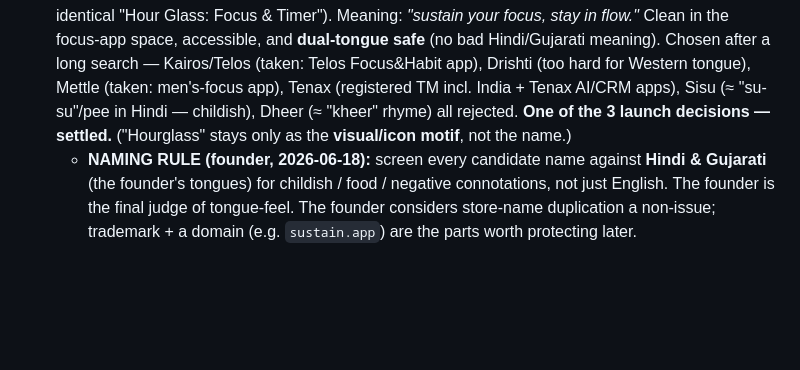
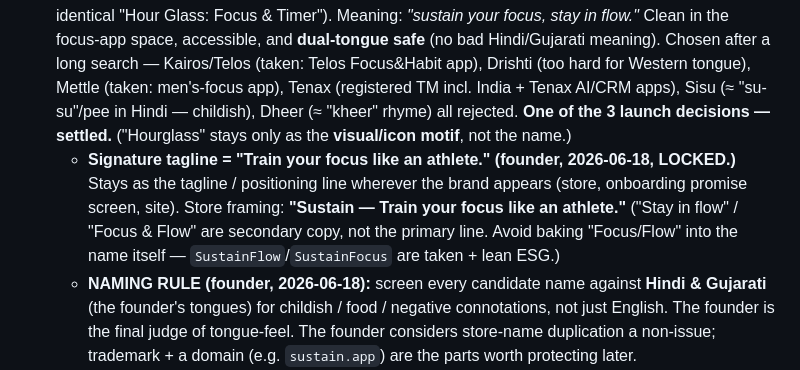
Before and after one commit to trilumos/hourglass, a Markdown page: docs/project-context.md, the part around the change. Drawn GitHub-style; blank space fills up the shorter version.

Commit message:
docs: lock tagline 'Train your focus like an athlete' for Sustain
Co-Authored-By: Claude Opus 4.8 (1M context) <noreply@anthropic.com>

```diff
--- a/docs/project-context.md
+++ b/docs/project-context.md
@@ -27,6 +27,7 @@ A session runs **Set intention → Flip → Struggle → Flow → Recovery**. Si
 - **NO Firebase Analytics/Crashlytics in v1 (founder, 2026-06-18, LOCKED).** Ships with zero third-party analytics/telemetry for the cleanest privacy story (no data collected → nothing to leak, no consent/GDPR burden). Revisit post-launch only if genuinely needed. (Supersedes the earlier "Firebase Analytics/Crashlytics" stack pick.) One of the 3 launch decisions — **settled**.
 - Royalty-free soundscapes for now.
 - **Brand / app name = "Sustain" (founder, 2026-06-18, LOCKED).** Replaces the generic working title "Hourglass" (saturated + un-trademarkable — confirmed: many "Hourglass" timer apps incl. a near-identical "Hour Glass: Focus & Timer"). Meaning: *"sustain your focus, stay in flow."* Clean in the focus-app space, accessible, and **dual-tongue safe** (no bad Hindi/Gujarati meaning). Chosen after a long search — Kairos/Telos (taken: Telos Focus&Habit app), Drishti (too hard for Western tongue), Mettle (taken: men's-focus app), Tenax (registered TM incl. India + Tenax AI/CRM apps), Sisu (≈ "su-su"/pee in Hindi — childish), Dheer (≈ "kheer" rhyme) all rejected. **One of the 3 launch decisions — settled.** ("Hourglass" stays only as the **visual/icon motif**, not the name.)
+  - **Signature tagline = "Train your focus like an athlete." (founder, 2026-06-18, LOCKED.)** Stays as the tagline / positioning line wherever the brand appears (store, onboarding promise screen, site). Store framing: **"Sustain — Train your focus like an athlete."** ("Stay in flow" / "Focus & Flow" are secondary copy, not the primary line. Avoid baking "Focus/Flow" into the name itself — `SustainFlow`/`SustainFocus` are taken + lean ESG.)
   - **NAMING RULE (founder, 2026-06-18):** screen every candidate name against **Hindi & Gujarati** (the founder's tongues) for childish / food / negative connotations, not just English. The founder is the final judge of tongue-feel. The founder considers store-name duplication a non-issue; trademark + a domain (e.g. `sustain.app`) are the parts worth protecting later.
   - **Rename = a future task (not yet done):** swap display name + wordmark + store listing + in-app "Hourglass" strings (home wordmark, Settings "Hourglass 1.0.0", etc.) → "Sustain"; **keep package id `com.trilumos.hourglass`** to preserve installs + the v1→v2 data migration.
 - **Technique name = "Flow Block" (LOCKED 2026-06-15).** Founder briefly considered renaming it "Flowmodoro"; I validated and advised against. "Flowmodoro" is an existing generic term (nickname for the Flowtime Technique, invented by Zoe Read-Bivens, 2016), already used by live competing apps (**Flowmo: Flowmodoro Timer** on App Store + Google Play, **Flowcycle**, etc.), effectively un-trademarkable, and tethers the brand to Pomodoro — all of which clash with the "we invented this method / focus training, not a prettier timer" positioning. "Flow Block" is ownable, distinct, and on-narrative. Do not rename without re-checking this.
```
